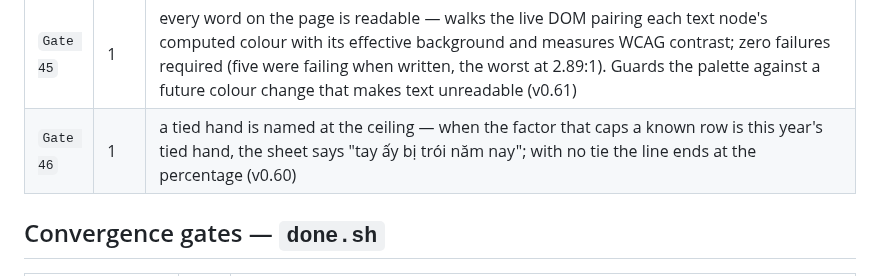
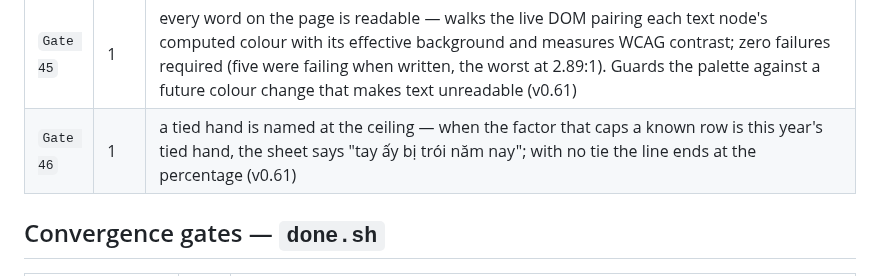
Before and after one commit to techeese/thua-so-khong, a Markdown page: GATES-LEDGER.md, the part around the change. Drawn GitHub-style.

```diff
--- a/GATES-LEDGER.md
+++ b/GATES-LEDGER.md
@@ -68,7 +68,7 @@ Rules:
 | `Gate 43` | 1 | Reduce Motion is obeyed by the print — with `prefers-reduced-motion: reduce` the drifting petals, rain streaks, bloom confetti and idle bob all stop (0/0/0/0.0) while the motes keep flying, and without it they all still run; asserted by running the same probe under both settings (v0.59) |
 | `Gate 44` | 1 | the keyboard can see where it is — focus draws a 3px ring in the xóm's own ink with a paper halo, inverted to paper-on-ink over the red button and the selected chip; every roster chip is Tab-reachable (was 0 of 6, plain divs) and Enter on a focused chip picks that villager (v0.60) |
 | `Gate 45` | 1 | every word on the page is readable — walks the live DOM pairing each text node's computed colour with its effective background and measures WCAG contrast; zero failures required (five were failing when written, the worst at 2.89:1). Guards the palette against a future colour change that makes text unreadable (v0.61) |
-| `Gate 46` | 1 | a tied hand is named at the ceiling — when the factor that caps a known row is this year's tied hand, the sheet says "tay ấy bị trói năm nay"; with no tie the line ends at the percentage (v0.60) |
+| `Gate 46` | 1 | a tied hand is named at the ceiling — when the factor that caps a known row is this year's tied hand, the sheet says "tay ấy bị trói năm nay"; with no tie the line ends at the percentage (v0.61) |
 
 ## Convergence gates — `done.sh`
 
```
Also changed, not shown: CHANGELOG.md (+16 -0 lines), LOOP.md (+2 -1 lines).
